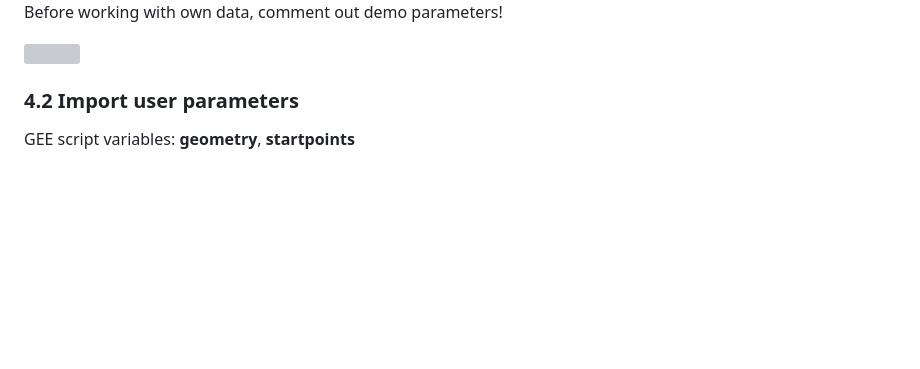
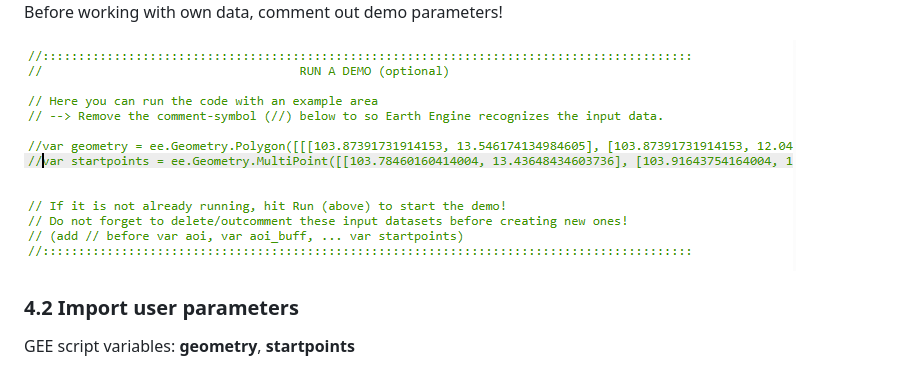
Before and after one commit to Luisa-del/Remoteness, a Markdown page: README.md, the part around the change. Rendered like a GitHub page; blank space fills up the shorter version; grey boxes are pictures that could not be loaded.

```diff
--- a/README.md
+++ b/README.md
@@ -186,7 +186,7 @@ GEE script variables: **geometry**, **startpoints**
 
 Before working with own data, comment out demo parameters!
 
-<img src="https://github.com/Luisa-del/Remoteness/blob/main/img/GEE0-1_demo.png">
+<img src="https://github.com/Luisa-del/Remoteness/blob/main/img/GEE0-1_demo.PNG">
 
 ### 4.2 Import user parameters
 
```
